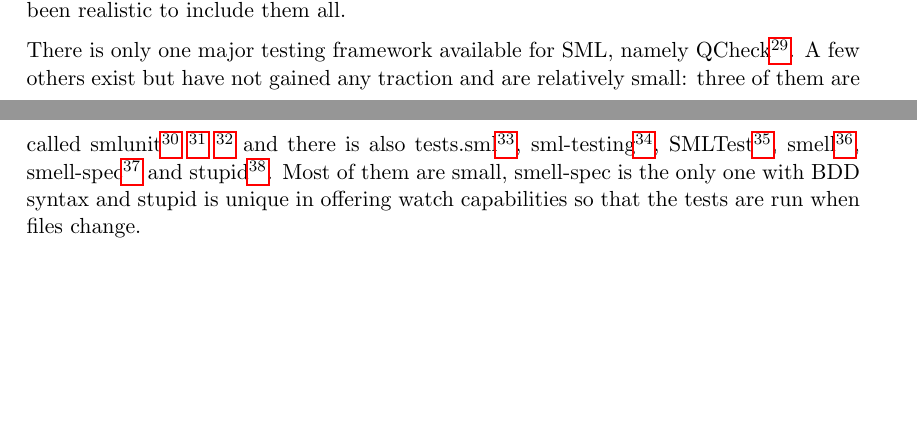
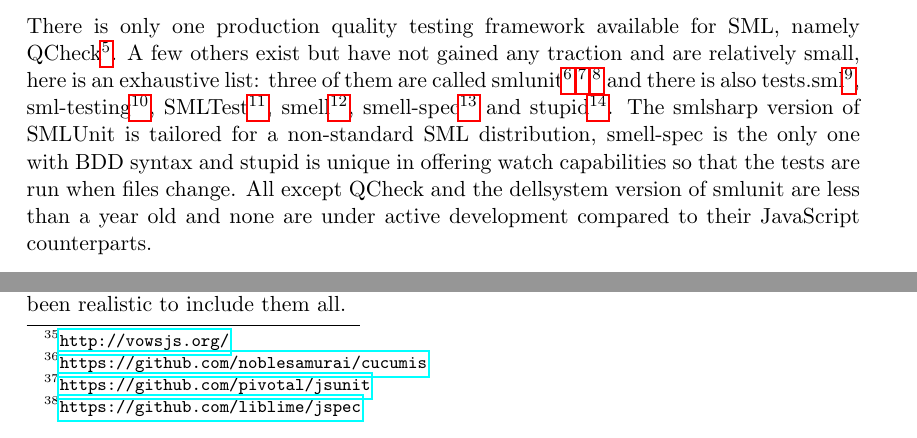
Before and after one commit to emilwall/exjobb, a LaTeX thesis (exjobb_thesis_emilwall.tex): two parts of pages 14 and 15 of 36 before the commit and two parts of pages 5 and 14 of 36 after it, joined at a grey line, cut so that both start at the same text, the shorter picture padded with empty space. Compiled offline with pdfLaTeX.

Commit message:
Move links to ML frameworks to Background to Project

```diff
--- a/exjobb_thesis_emilwall.tex
+++ b/exjobb_thesis_emilwall.tex
@@ -72,7 +72,18 @@
 
 \subsection{Background to Project}
 
-The first known testing framework JsUnit\footnote{\url{https://github.com/pivotal/jsunit}} was created in 2001 by Edward Hieatt \cite{GoingFaster} and since then several other test framework has appeared such as the testing framework for jQuery, which goes under the name QUnit\footnote{\url{http://qunitjs.com/}}, and JsUnits sequel Jasmine\footnote{\url{http://pivotal.github.com/jasmine/}}. There are also tools for mocking (see section~\ref{sec:mocking}) such as Sinon.JS\footnote{\url{http://sinonjs.org/}}. It seems as if the knowledge of how to smoothly get started, how to avoid making the tests non-deterministic and time consuming, and what to test, is rare. Setting up the structure needed to write tests is a threshold that most JavaScript programmers do not overcome \cite{TestingStatistics} and thus, they lose the benefits, both short and long term, otherwise provided by testing.
+The first known JavaScript testing framework JsUnit\footnote{\url{https://github.com/pivotal/jsunit}} was created in 2001 by Edward Hieatt \cite{GoingFaster} and since then several other test framework has appeared such as the testing framework for jQuery, which goes under the name QUnit\footnote{\url{http://qunitjs.com/}}, and JsUnits sequel Jasmine\footnote{\url{http://pivotal.github.com/jasmine/}}. There are also tools for mocking (see section~\ref{sec:mocking}) such as Sinon.JS\footnote{\url{http://sinonjs.org/}}. It seems as if the knowledge of how to smoothly get started, how to avoid making the tests non-stable and time consuming, and what to test, is rare. Setting up the structure needed to write tests is a threshold that most JavaScript programmers do not overcome \cite{TestingStatistics} and thus, they lose the benefits, both short and long term, otherwise provided by testing.
+
+There is only one production quality testing framework available for SML, namely QCheck\footnote{\url{https://github.com/league/qcheck}}. A few others exist but have not gained any traction and are relatively small, here is an exhaustive list: three of them are called
+smlunit\footnote{\url{https://github.com/dellsystem/smlunit}}
+\footnote{\url{https://github.com/smlsharp/SMLUnit}}
+\footnote{\url{https://github.com/CyberLight/smlunit}} and there is also
+tests.sml\footnote{\url{https://github.com/spacemanaki/tests.sml}},
+sml-testing\footnote{\url{https://github.com/kvalle/sml-testing}},
+SMLTest\footnote{\url{https://github.com/Yankovsky/SMLTest}},
+smell\footnote{\url{https://github.com/Morriphi/smell}},
+smell-spec\footnote{\url{https://github.com/davidpdrsn/smell-spec}} and
+stupid\footnote{\url{https://github.com/teebrz/stupid}}. The smlsharp version of SMLUnit is tailored for a non-standard SML distribution, smell-spec is the only one with BDD syntax and stupid is unique in offering watch capabilities so that the tests are run when files change. All except QCheck and the dellsystem version of smlunit are less than a year old and none are under active development compared to their JavaScript counterparts.
 
 In section \ref{sec:patternsexamples}, it is mentioned that examples are often simple and seldom provide a full picture. In contrast, the problem domain of this thesis is to focus on how to test the behaviour of JavaScript that manipulates DOM elements (see \ref{sec:dom}), fetches data using asynchronous calls, validates forms, communicates through APIs or manipulates the appearance of a web page. We also look at when and why you should test your JavaScript.
 
@@ -267,17 +278,6 @@
 The scope of this thesis was to look mainly at \emph{automated} testing of SML and \emph{client side} JavaScript. This meant that the impact of frameworks specialised for server side code such as vows\footnote{\url{http://vowsjs.org/}} and cucumis\footnote{\url{https://github.com/noblesamurai/cucumis}} was not considered. Testing client side code is by no means more important than server side, but in many aspects it is different and sometimes harder.
 
 JavaScript testing frameworks that are no longer maintained such as JsUnit\footnote{\url{https://github.com/pivotal/jsunit}} and JSpec\footnote{\url{https://github.com/liblime/jspec}} was deliberately left out of consideration. Others were left out because of a smaller user base or lack of unique functionality; among these we find TestSwarm, YUI Yeti and RhinoUnit. These are useful tools but since they are so many it would not have been realistic to include them all.
-
-There is only one major testing framework available for SML, namely QCheck\footnote{\url{https://github.com/league/qcheck}}. A few others exist but have not gained any traction and are relatively small: three of them are called
-smlunit\footnote{\url{https://github.com/dellsystem/smlunit}}
-\footnote{\url{https://github.com/smlsharp/SMLUnit}}
-\footnote{\url{https://github.com/CyberLight/smlunit}} and there is also
-tests.sml\footnote{\url{https://github.com/spacemanaki/tests.sml}},
-sml-testing\footnote{\url{https://github.com/kvalle/sml-testing}},
-SMLTest\footnote{\url{https://github.com/Yankovsky/SMLTest}},
-smell\footnote{\url{https://github.com/Morriphi/smell}},
-smell-spec\footnote{\url{https://github.com/davidpdrsn/smell-spec}} and
-stupid\footnote{\url{https://github.com/teebrz/stupid}}. Most of them are small, smell-spec is the only one with BDD syntax and stupid is unique in offering watch capabilities so that the tests are run when files change.
 
 The choice of looking at SML and JavaScript specifically was based on that they both have problems with testing culture, but for different reasons. During preliminary studies, many people seemed concerned about how to test JavaScript, so looking into it seemed like a good idea. The main reason to also look at testing of SML was that there was previously no BDD framework available for it, and that it is a functional language just like JavaScript, but typically used differently.
 
```
